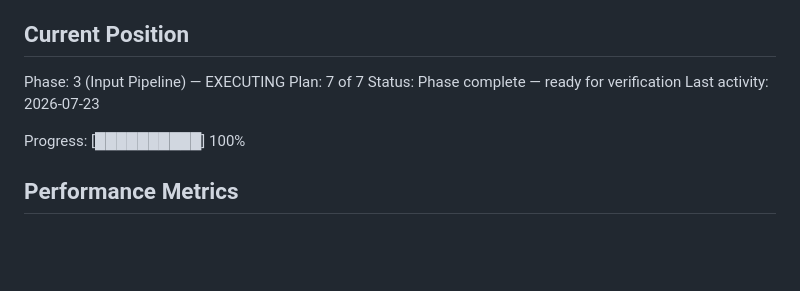
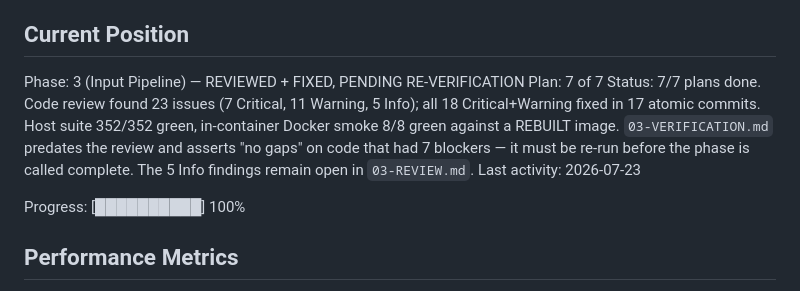
Before and after one commit to luishelgueradev/ocr-router, a Markdown page: .planning/STATE.md, the part around one of its changes. GitHub-like rendering; blank space fills up the shorter version.

```diff
--- a/.planning/STATE.md
+++ b/.planning/STATE.md
@@ -25,9 +25,9 @@ See: .planning/PROJECT.md (updated 2026-07-23)
 
 ## Current Position
 
-Phase: 3 (Input Pipeline) — EXECUTING
+Phase: 3 (Input Pipeline) — REVIEWED + FIXED, PENDING RE-VERIFICATION
 Plan: 7 of 7
-Status: Phase complete — ready for verification
+Status: 7/7 plans done. Code review found 23 issues (7 Critical, 11 Warning, 5 Info); all 18 Critical+Warning fixed in 17 atomic commits. Host suite 352/352 green, in-container Docker smoke 8/8 green against a REBUILT image. `03-VERIFICATION.md` predates the review and asserts "no gaps" on code that had 7 blockers — it must be re-run before the phase is called complete. The 5 Info findings remain open in `03-REVIEW.md`.
 Last activity: 2026-07-23
 
 Progress: [██████████] 100%
```
Also changed, not shown: other parts of .planning/STATE.md (+11 -5 lines).
